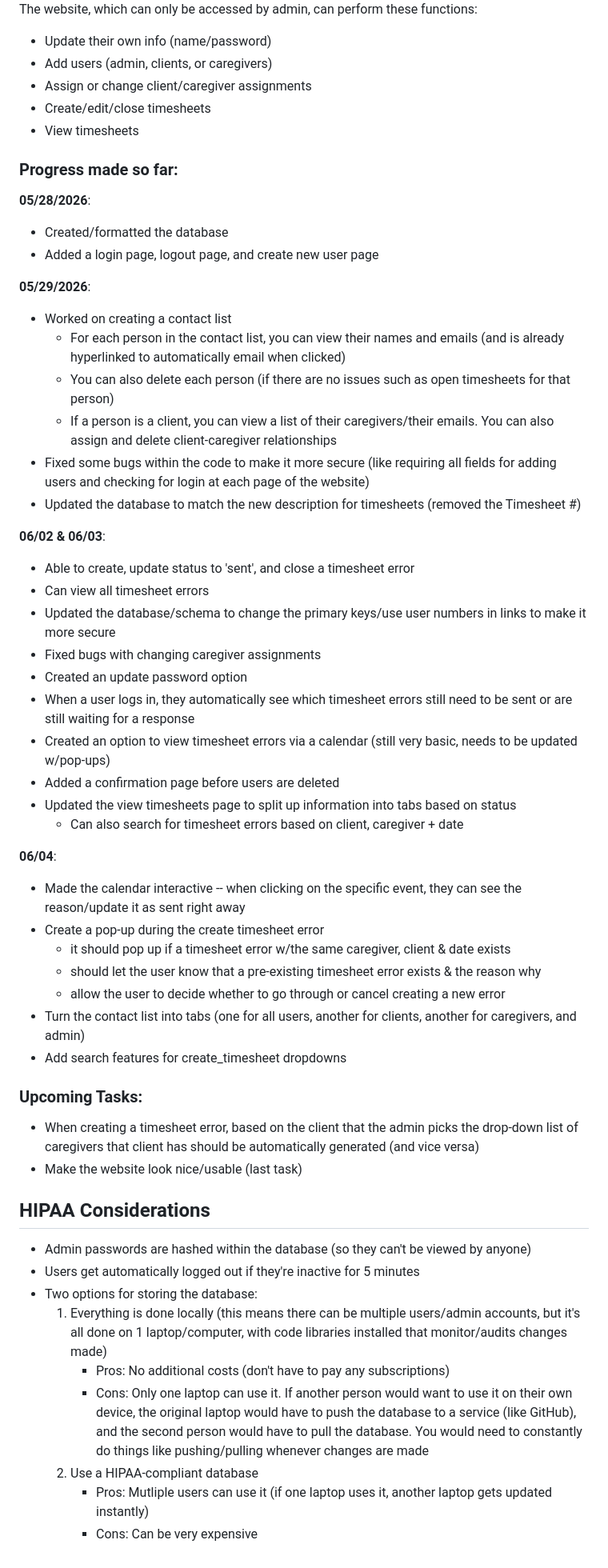
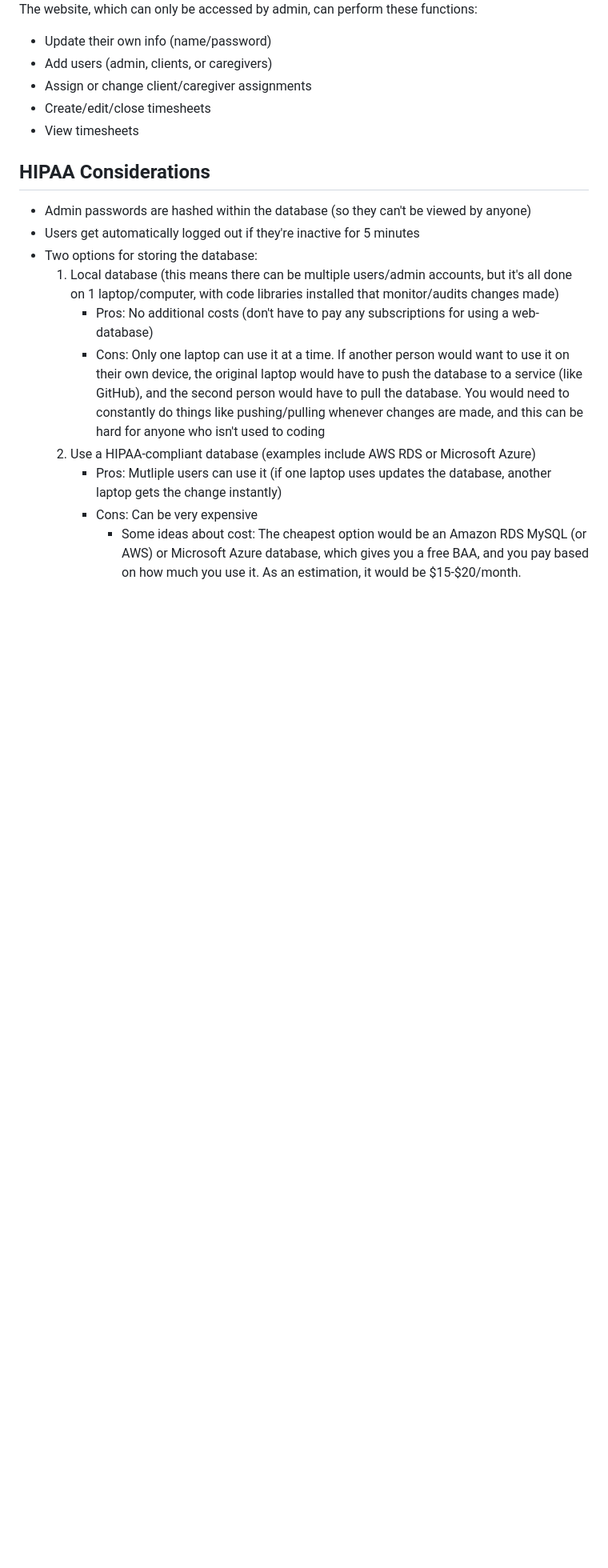
Before and after one commit to risharmaa/timesheet-error-tracker, a Markdown page: README.md, the part around one of its changes. Shown at 80% size. Rendered like a GitHub page; blank space fills up the shorter version.

Commit message:
Update README with project details
Expanded project description and added details about admin tasks, added demo video, and updated the HIPAA concerns section

```diff
--- a/README.md
+++ b/README.md
@@ -40,51 +51,14 @@ The website, which can only be accessed by admin, can perform these functions:
 - Create/edit/close timesheets
 - View timesheets
 
-### Progress made so far:
-**05/28/2026**:
-- Created/formatted the database
-- Added a login page, logout page, and create new user page
-
-**05/29/2026**:
-- Worked on creating a contact list
-  - For each person in the contact list, you can view their names and emails (and is already hyperlinked to automatically email when clicked)
-  - You can also delete each person (if there are no issues such as open timesheets for that person)
-  - If a person is a client, you can view a list of their caregivers/their emails. You can also assign and delete client-caregiver relationships
-- Fixed some bugs within the code to make it more secure (like requiring all fields for adding users and checking for login at each page of the website)
-- Updated the database to match the new description for timesheets (removed the Timesheet #)
-
-**06/02 & 06/03**:
-- Able to create, update status to 'sent', and close a timesheet error
-- Can view all timesheet errors
-- Updated the database/schema to change the primary keys/use user numbers in links to make it more secure
-- Fixed bugs with changing caregiver assignments
-- Created an update password option
-- When a user logs in, they automatically see which timesheet errors still need to be sent or are still waiting for a response
-- Created an option to view timesheet errors via a calendar (still very basic, needs to be updated w/pop-ups)
-- Added a confirmation page before users are deleted
-- Updated the view timesheets page to split up information into tabs based on status
-  - Can also search for timesheet errors based on client, caregiver + date
-
-**06/04**:
-- Made the calendar interactive -- when clicking on the specific event, they can see the reason/update it as sent right away
-- Create a pop-up during the create timesheet error
-  - it should pop up if a timesheet error w/the same caregiver, client & date exists
-  - should let the user know that a pre-existing timesheet error exists & the reason why
-  - allow the user to decide whether to go through or cancel creating a new error
-- Turn the contact list into tabs (one for all users, another for clients, another for caregivers, and admin)
-- Add search features for create_timesheet dropdowns
-
-### Upcoming Tasks:
-- When creating a timesheet error, based on the client that the admin picks the drop-down list of caregivers that client has should be automatically generated (and vice versa)
-- Make the website look nice/usable (last task)
-
 ## HIPAA Considerations
 - Admin passwords are hashed within the database (so they can't be viewed by anyone)
 - Users get automatically logged out if they're inactive for 5 minutes
 - Two options for storing the database:
-  1. Everything is done locally (this means there can be multiple users/admin accounts, but it's all done on 1 laptop/computer, with code libraries installed that monitor/audits changes made)
-     - Pros: No additional costs (don't have to pay any subscriptions)
-     - Cons: Only one laptop can use it. If another person would want to use it on their own device, the original laptop would have to push the database to a service (like GitHub), and the second person would have to pull the database. You would need to constantly do things like pushing/pulling whenever changes are made
-  2. Use a HIPAA-compliant database
-     - Pros: Mutliple users can use it (if one laptop uses it, another laptop gets updated instantly)
+  1. Local database (this means there can be multiple users/admin accounts, but it's all done on 1 laptop/computer, with code libraries installed that monitor/audits changes made)
+     - Pros: No additional costs (don't have to pay any subscriptions for using a web-database)
+     - Cons: Only one laptop can use it at a time. If another person would want to use it on their own device, the original laptop would have to push the database to a service (like GitHub), and the second person would have to pull the database. You would need to constantly do things like pushing/pulling whenever changes are made, and this can be hard for anyone who isn't used to coding
+  2. Use a HIPAA-compliant database (examples include AWS RDS or Microsoft Azure)
+     - Pros: Mutliple users can use it (if one laptop uses updates the database, another laptop gets the change instantly)
      - Cons: Can be very expensive
+       - Some ideas about cost: The cheapest option would be an Amazon RDS MySQL (or AWS) or Microsoft Azure database, which gives you a free BAA, and you pay based on how much you use it. As an estimation, it would be $15-$20/month.
```
Also changed, not shown: other parts of README.md (+12 -1 lines).
